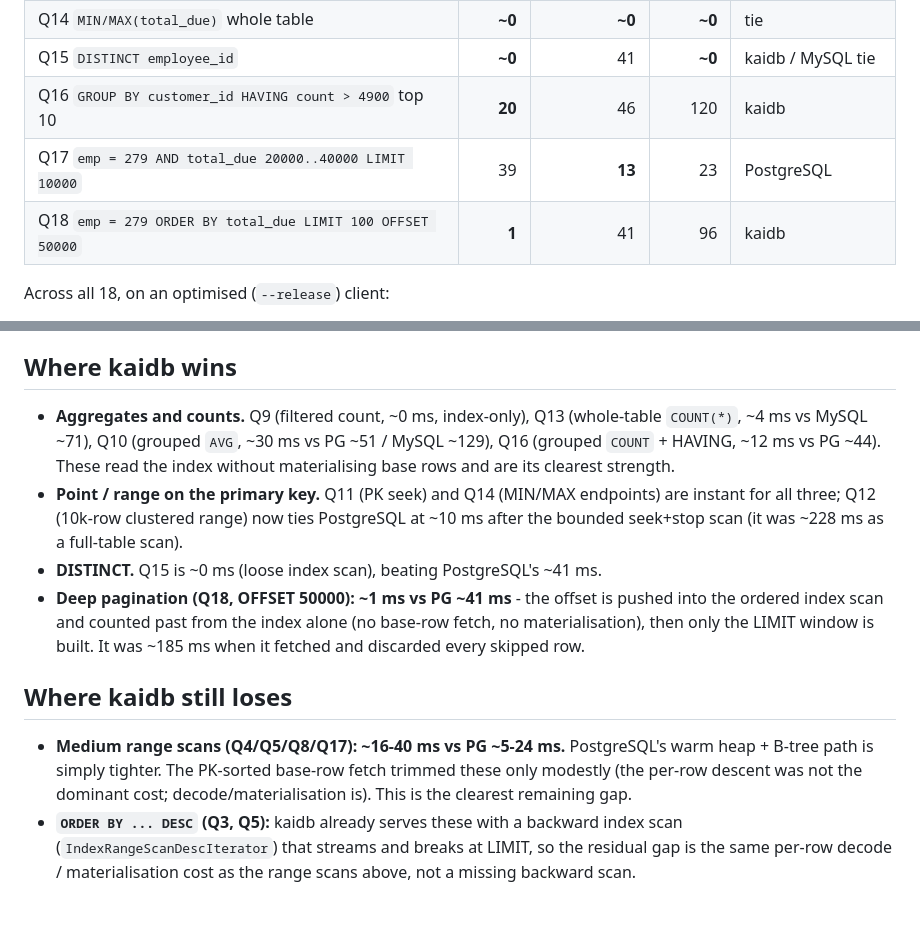
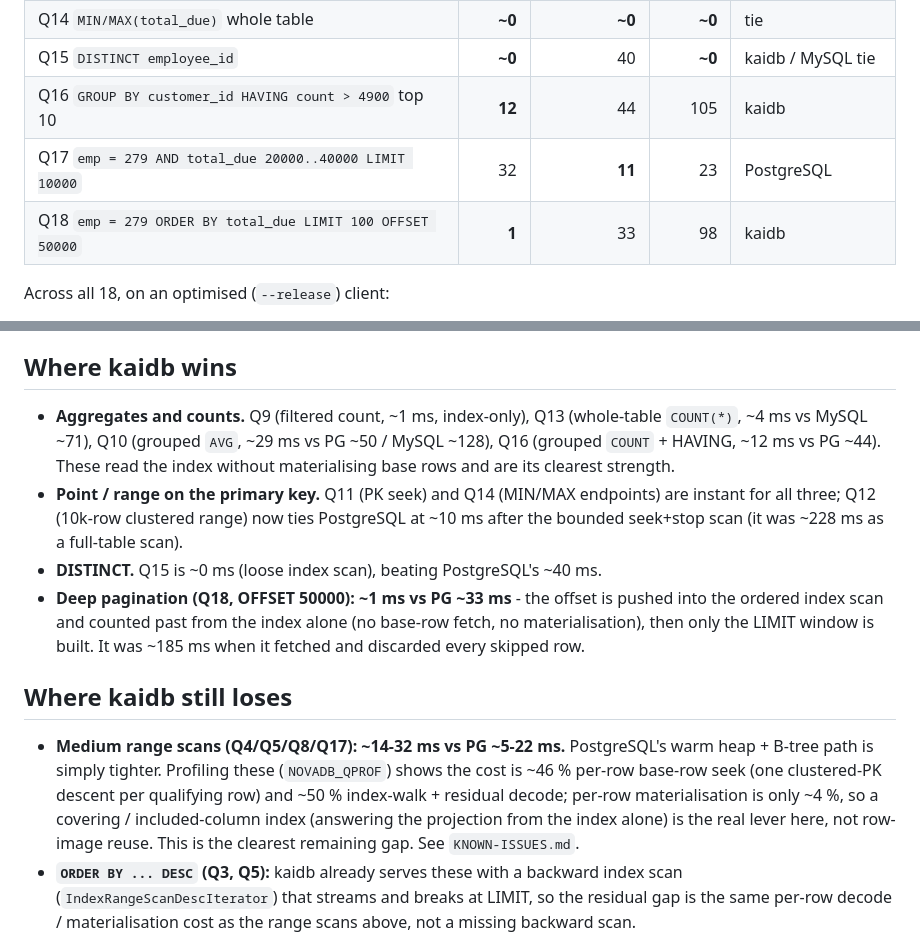
Before and after one commit to kytelang/kaidb, a Markdown page: benchmark/query-perf-compare/comparison.md, 2 parts joined by grey strips. Drawn GitHub-style; blank space fills up the shorter version.

```diff
--- a/benchmark/query-perf-compare/comparison.md
+++ b/benchmark/query-perf-compare/comparison.md
@@ -78,8 +84,8 @@ deep pagination).
 | Q14 `MIN/MAX(total_due)` whole table | **~0** | **~0** | **~0** | tie |
-| Q15 `DISTINCT employee_id` | **~0** | 41 | **~0** | kaidb / MySQL tie |
-| Q16 `GROUP BY customer_id HAVING count > 4900` top 10 | **20** | 46 | 120 | kaidb |
-| Q17 `emp = 279 AND total_due 20000..40000 LIMIT 10000` | 39 | **13** | 23 | PostgreSQL |
-| Q18 `emp = 279 ORDER BY total_due LIMIT 100 OFFSET 50000` | **1** | 41 | 96 | kaidb |
+| Q15 `DISTINCT employee_id` | **~0** | 40 | **~0** | kaidb / MySQL tie |
+| Q16 `GROUP BY customer_id HAVING count > 4900` top 10 | **12** | 44 | 105 | kaidb |
+| Q17 `emp = 279 AND total_due 20000..40000 LIMIT 10000` | 32 | **11** | 23 | PostgreSQL |
+| Q18 `emp = 279 ORDER BY total_due LIMIT 100 OFFSET 50000` | **1** | 33 | 98 | kaidb |
 
 Across all 18, on an optimised (`--release`) client:
 
@@ -102,25 +108,27 @@ medium-selectivity range scans (Q4/Q5/Q6/Q8/Q17).
 
 ## Where kaidb wins
 
-- **Aggregates and counts.** Q9 (filtered count, ~0 ms, index-only), Q13 (whole-table
-  `COUNT(*)`, ~4 ms vs MySQL ~71), Q10 (grouped `AVG`, ~30 ms vs PG ~51 / MySQL ~129),
+- **Aggregates and counts.** Q9 (filtered count, ~1 ms, index-only), Q13 (whole-table
+  `COUNT(*)`, ~4 ms vs MySQL ~71), Q10 (grouped `AVG`, ~29 ms vs PG ~50 / MySQL ~128),
   Q16 (grouped `COUNT` + HAVING, ~12 ms vs PG ~44). These read the index without
   materialising base rows and are its clearest strength.
 - **Point / range on the primary key.** Q11 (PK seek) and Q14 (MIN/MAX endpoints) are
   instant for all three; Q12 (10k-row clustered range) now ties PostgreSQL at ~10 ms
   after the bounded seek+stop scan (it was ~228 ms as a full-table scan).
-- **DISTINCT.** Q15 is ~0 ms (loose index scan), beating PostgreSQL's ~41 ms.
-- **Deep pagination (Q18, OFFSET 50000): ~1 ms vs PG ~41 ms** - the offset is pushed
+- **DISTINCT.** Q15 is ~0 ms (loose index scan), beating PostgreSQL's ~40 ms.
+- **Deep pagination (Q18, OFFSET 50000): ~1 ms vs PG ~33 ms** - the offset is pushed
   into the ordered index scan and counted past from the index alone (no base-row
   fetch, no materialisation), then only the LIMIT window is built. It was ~185 ms when
   it fetched and discarded every skipped row.
 
 ## Where kaidb still loses
 
-- **Medium range scans (Q4/Q5/Q8/Q17): ~16-40 ms vs PG ~5-24 ms.** PostgreSQL's warm
-  heap + B-tree path is simply tighter. The PK-sorted base-row fetch trimmed these only
-  modestly (the per-row descent was not the dominant cost; decode/materialisation is).
-  This is the clearest remaining gap.
+- **Medium range scans (Q4/Q5/Q8/Q17): ~14-32 ms vs PG ~5-22 ms.** PostgreSQL's warm
+  heap + B-tree path is simply tighter. Profiling these (`NOVADB_QPROF`) shows the cost
+  is ~46 % per-row base-row seek (one clustered-PK descent per qualifying row) and ~50 %
+  index-walk + residual decode; per-row materialisation is only ~4 %, so a covering /
+  included-column index (answering the projection from the index alone) is the real
+  lever here, not row-image reuse. This is the clearest remaining gap. See `KNOWN-ISSUES.md`.
 - **`ORDER BY ... DESC` (Q3, Q5):** kaidb already serves these with a backward index
   scan (`IndexRangeScanDescIterator`) that streams and breaks at LIMIT, so the residual
   gap is the same per-row decode / materialisation cost as the range scans above, not a
```
Also changed, not shown: other parts of benchmark/query-perf-compare/comparison.md (+25 -19 lines).
